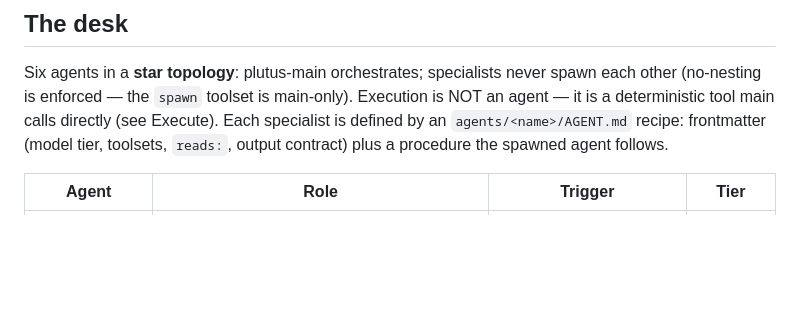
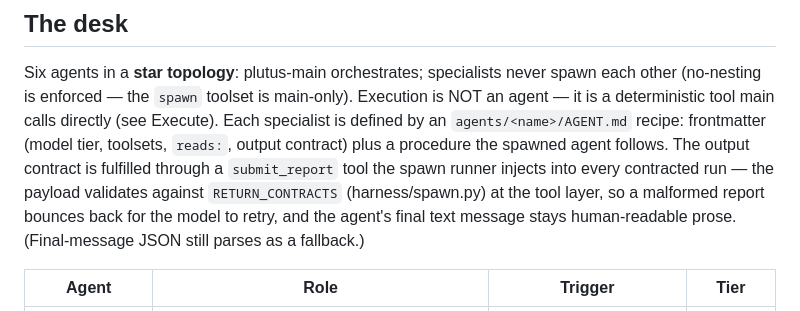
Before and after one commit to sevnightingale/plutus-agent, a Markdown page: ARCHITECTURE.md, the part around the change. Drawn GitHub-style; blank space fills up the shorter version.

```diff
--- a/ARCHITECTURE.md
+++ b/ARCHITECTURE.md
@@ -35,7 +35,12 @@ main-only). Execution is NOT an agent — it is a deterministic tool main calls
 directly (see Execute). Each specialist is defined by an `agents/<name>/AGENT.md`
 recipe:
 frontmatter (model tier, toolsets, `reads:`, output contract) plus a procedure
-the spawned agent follows.
+the spawned agent follows. The output contract is fulfilled through a
+`submit_report` tool the spawn runner injects into every contracted run —
+the payload validates against `RETURN_CONTRACTS` (harness/spawn.py) at the
+tool layer, so a malformed report bounces back for the model to retry, and
+the agent's final text message stays human-readable prose. (Final-message
+JSON still parses as a fallback.)
 
 | Agent | Role | Trigger | Tier |
 |---|---|---|---|
```
Also changed, not shown: TRADING.md (+23 -2 lines).
